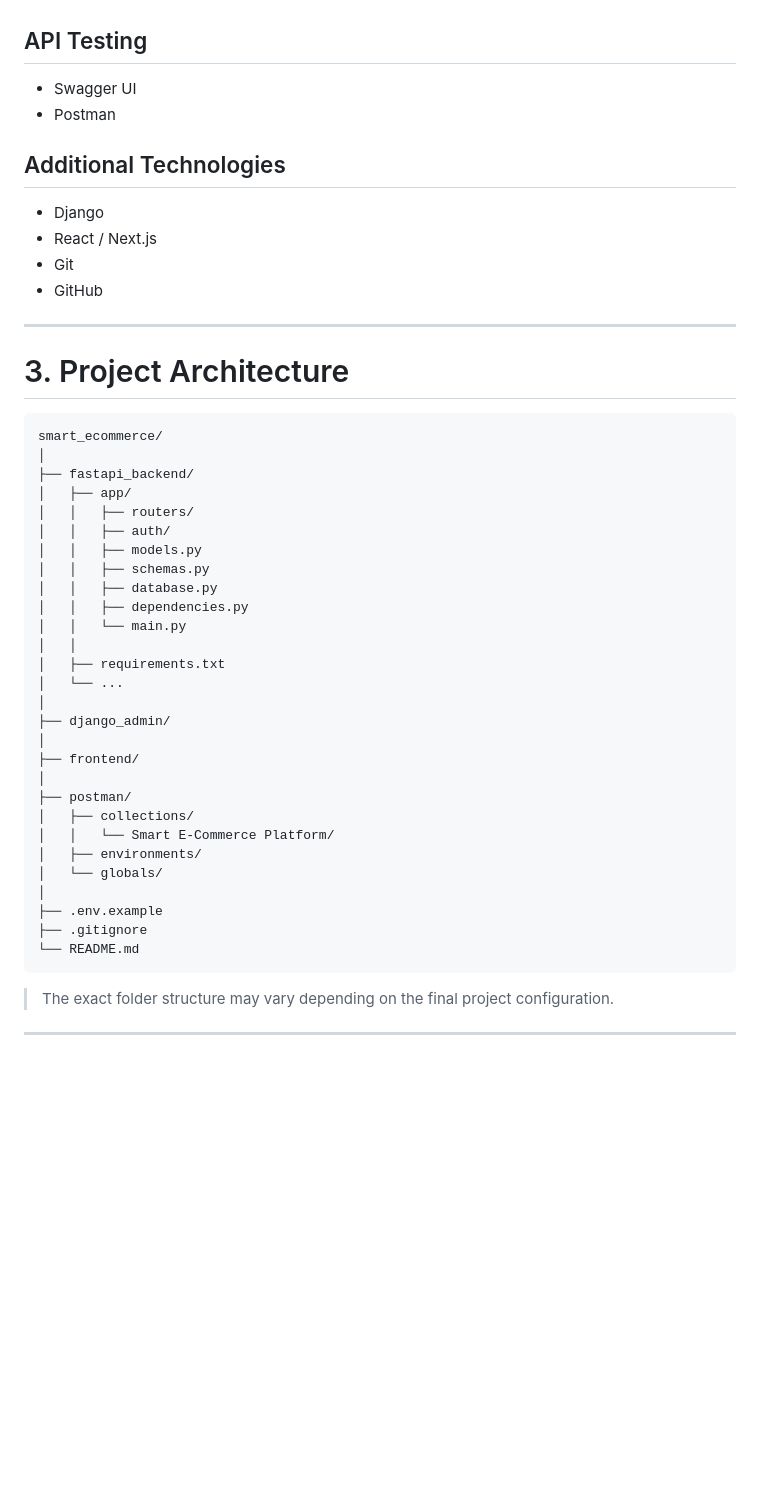
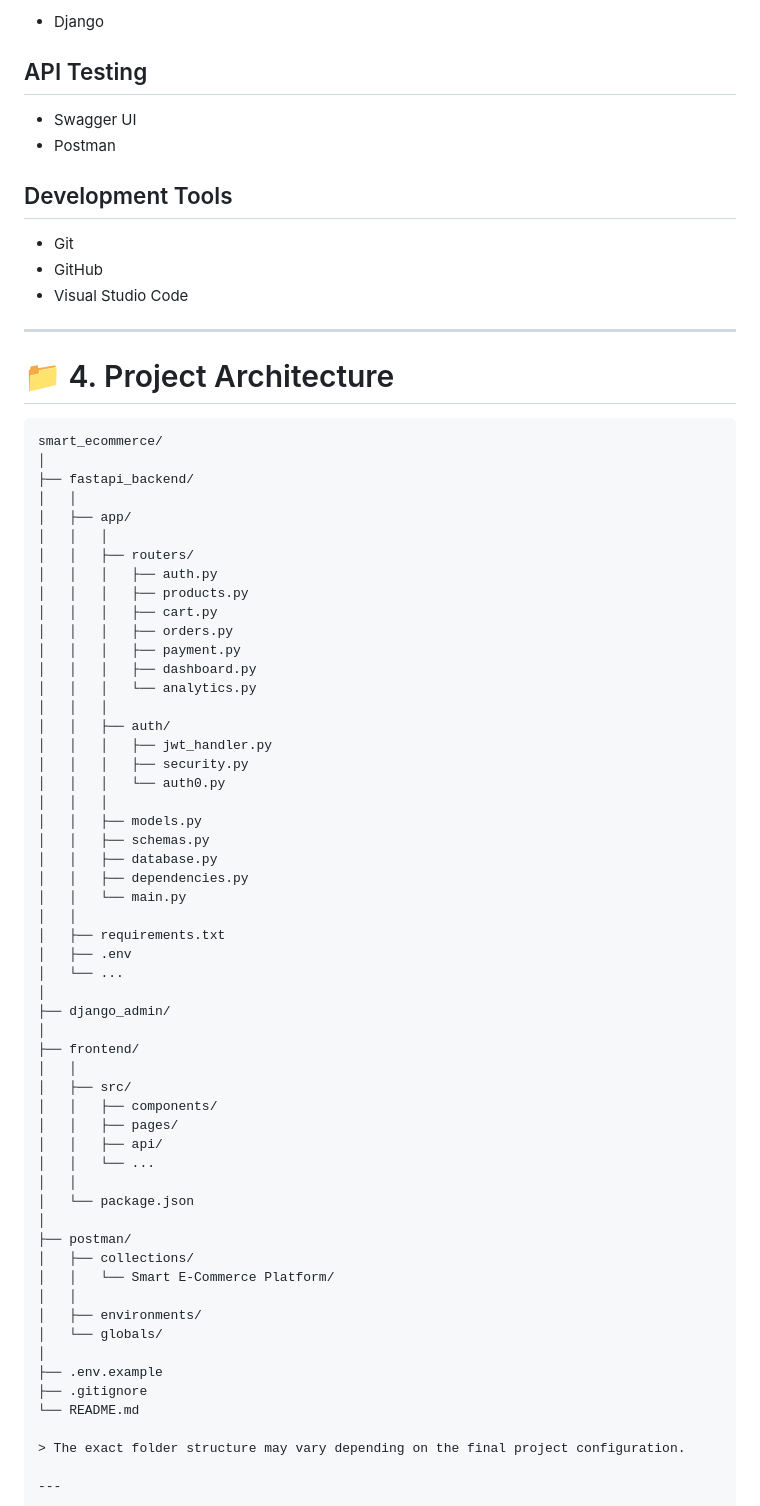
Before and after one commit to RAMKUMAR63815/smart-ecommerce-platform, a Markdown page: README.md, the part around one of its changes. GitHub-like rendering; blank space fills up the shorter version.

````diff
--- a/README.md
+++ b/README.md
@@ -53,27 +145,41 @@ The Smart E-Commerce Platform follows a modular architecture that separates back
+- Django
 
 ## API Testing
 
-* Swagger UI
-* Postman
+- Swagger UI
+- Postman
 
-## Additional Technologies
+## Development Tools
 
-* Django
-* React / Next.js
-* Git
-* GitHub
+- Git
+- GitHub
+- Visual Studio Code
 
 ---
 
-# 3. Project Architecture
+# 📁 4. Project Architecture
 
 ```text
 smart_ecommerce/
 │
 ├── fastapi_backend/
+│   │
 │   ├── app/
+│   │   │
 │   │   ├── routers/
+│   │   │   ├── auth.py
+│   │   │   ├── products.py
+│   │   │   ├── cart.py
+│   │   │   ├── orders.py
+│   │   │   ├── payment.py
+│   │   │   ├── dashboard.py
+│   │   │   └── analytics.py
+│   │   │
 │   │   ├── auth/
+│   │   │   ├── jwt_handler.py
+│   │   │   ├── security.py
+│   │   │   └── auth0.py
+│   │   │
 │   │   ├── models.py
 │   │   ├── schemas.py
 │   │   ├── database.py
@@ -81,22 +187,31 @@ smart_ecommerce/
 │   │   └── main.py
 │   │
 │   ├── requirements.txt
+│   ├── .env
 │   └── ...
 │
 ├── django_admin/
 │
 ├── frontend/
+│   │
+│   ├── src/
+│   │   ├── components/
+│   │   ├── pages/
+│   │   ├── api/
+│   │   └── ...
+│   │
+│   └── package.json
 │
 ├── postman/
 │   ├── collections/
 │   │   └── Smart E-Commerce Platform/
+│   │
 │   ├── environments/
 │   └── globals/
 │
 ├── .env.example
 ├── .gitignore
 └── README.md
-```
 
 > The exact folder structure may vary depending on the final project configuration.
 
````
Also changed, not shown: other parts of README.md (+128 -36 lines).
